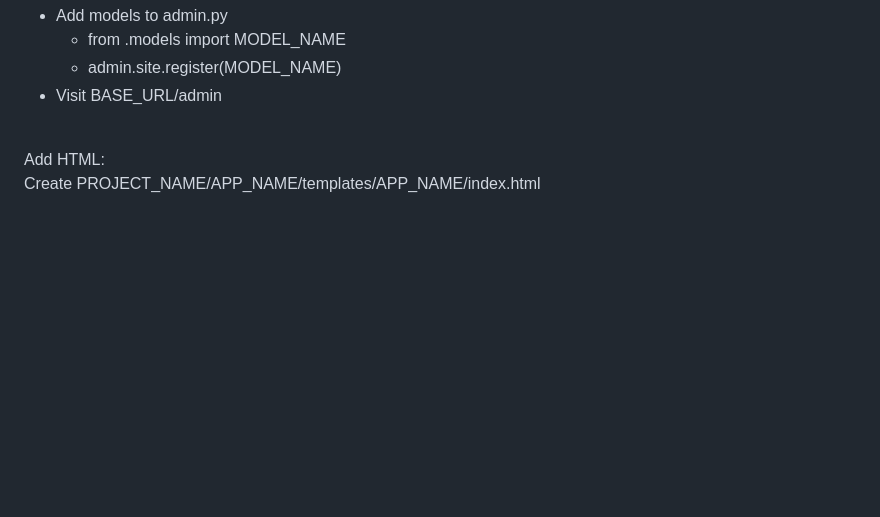
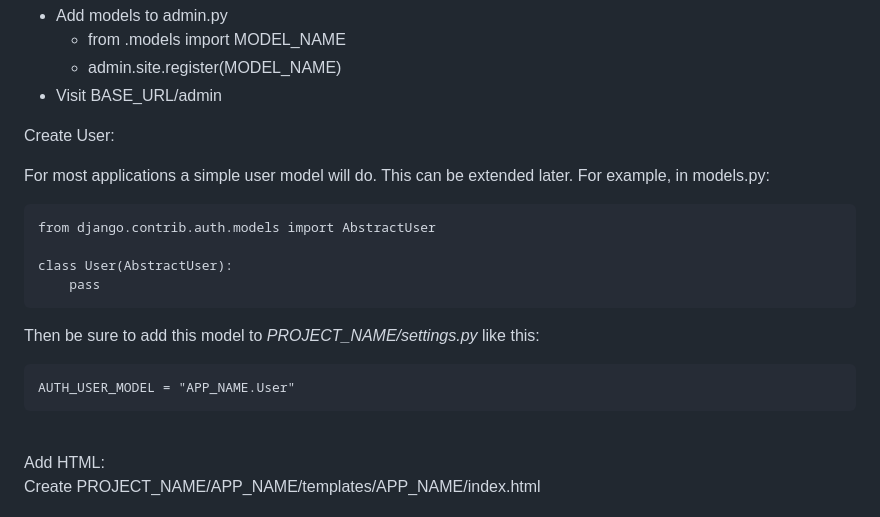
Before and after one commit to mikeygough/discogskiii-django, a Markdown page: README.md, the part around the change. GitHub-like rendering; blank space fills up the shorter version.

Commit message:
add user notes to readme

````diff
--- a/README.md
+++ b/README.md
@@ -224,6 +224,25 @@ After creating an Admin:
     * admin.site.register(MODEL_NAME)
 * Visit BASE_URL/admin
 
+Create User:
+
+For most applications a simple user model will do. This can be extended later. For example, in models.py:
+
+```
+from django.contrib.auth.models import AbstractUser
+
+class User(AbstractUser):
+    pass
+```
+
+Then be sure to add this model to _PROJECT_NAME/settings.py_ like this:
+
+```
+AUTH_USER_MODEL = "APP_NAME.User"
+```
+
+
+
 <br>
 Add HTML:
 
````
